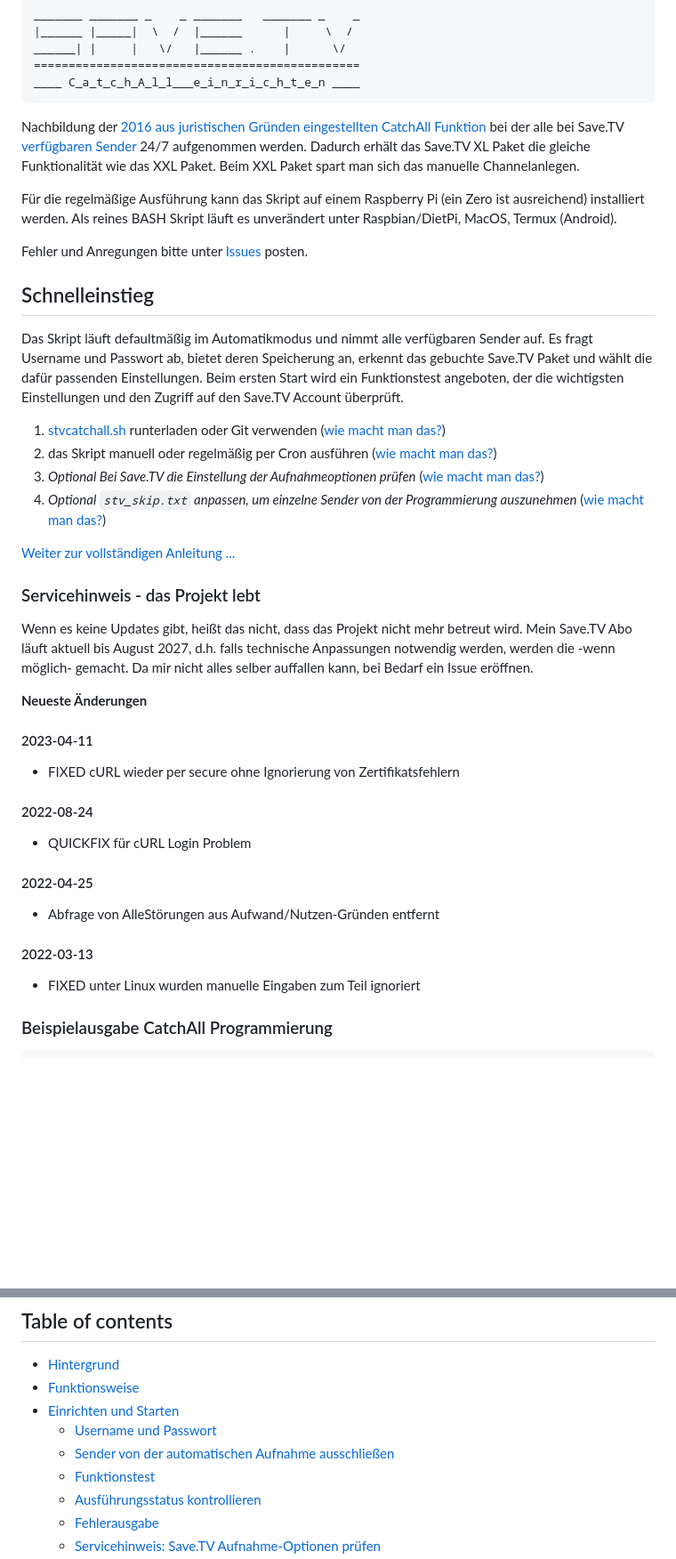
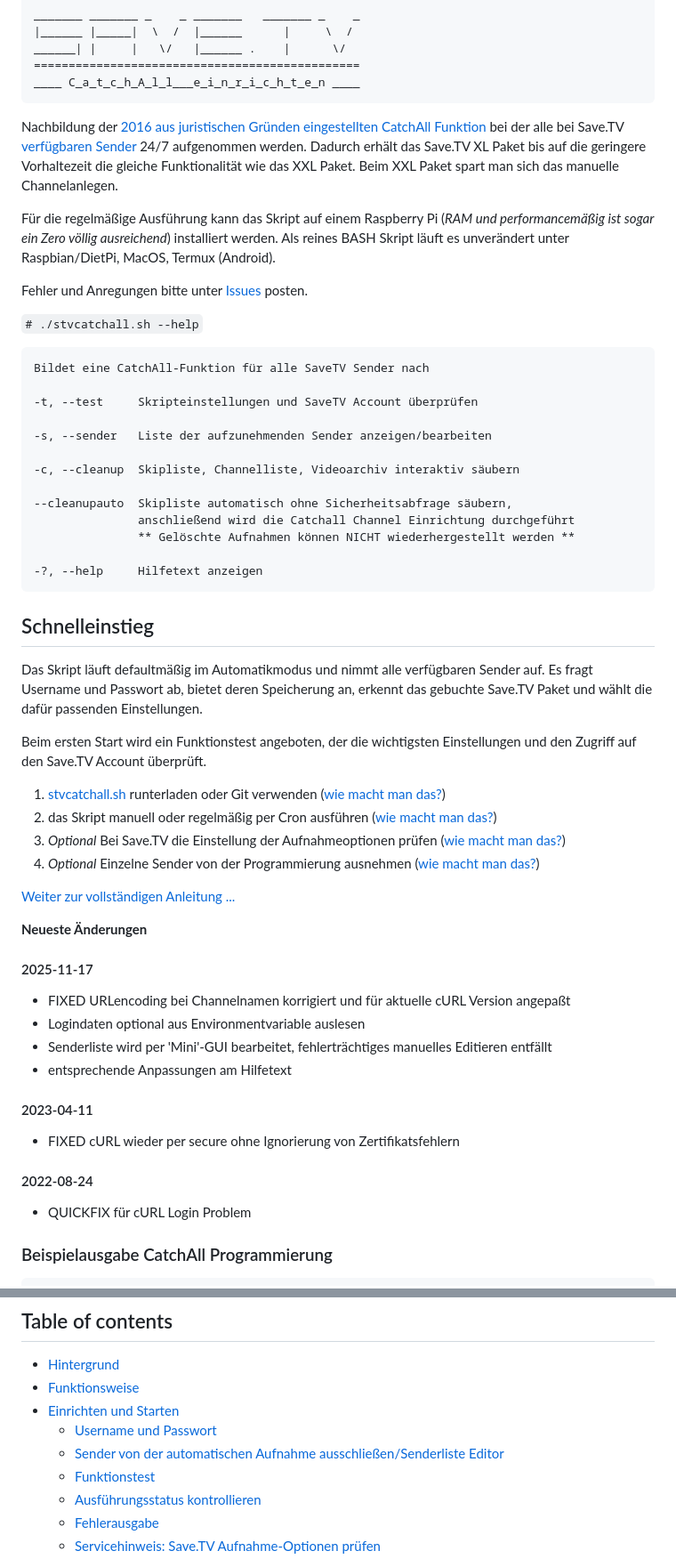
Before and after one commit to einstweilen/stv-catchall, a Markdown page: README.md, 2 parts joined by grey strips. Shown at 89% size. GitHub-like rendering; blank space fills up the shorter version.

Commit message:
Update README.md
Update Informationen ergänzt, alte Infos entfernt
    FIXED URLencoding bei Channelnamen korrigiert und für aktuelle cURL Version angepaßt
    Logindaten optional aus Environmentvariable auslesen
    Senderliste wird per 'Mini'-GUI bearbeitet, fehlerträchtiges manuelles Editieren entfällt
    entsprechende Anpassungen am Hilfetext

```diff
--- a/README.md
+++ b/README.md
@@ -4,33 +4,52 @@
     ===============================================
     ____ C_a_t_c_h_A_l_l___e_i_n_r_i_c_h_t_e_n ____
 
-Nachbildung der [2016 aus juristischen Gründen eingestellten CatchAll Funktion](https://tv-forum.info/viewtopic.php?f=33&t=619) bei der alle bei Save.TV [verfügbaren Sender](https://hilfe.save.tv/Knowledgebase/50080/Senderliste) 24/7 aufgenommen werden. Dadurch erhält das Save.TV XL Paket die gleiche Funktionalität wie das XXL Paket. Beim XXL Paket spart man sich das manuelle Channelanlegen.
+Nachbildung der [2016 aus juristischen Gründen eingestellten CatchAll Funktion](https://tv-forum.info/viewtopic.php?f=33&t=619) bei der alle bei Save.TV [verfügbaren Sender](https://hilfe.save.tv/Knowledgebase/50080/Senderliste) 24/7 aufgenommen werden. Dadurch erhält das Save.TV XL Paket bis auf die geringere Vorhaltezeit die gleiche Funktionalität wie das XXL Paket. Beim XXL Paket spart man sich das manuelle Channelanlegen.
 
-Für die regelmäßige Ausführung kann das Skript auf einem Raspberry Pi (ein Zero ist ausreichend) installiert werden. Als reines BASH Skript läuft es unverändert unter Raspbian/DietPi, MacOS, Termux (Android).
+Für die regelmäßige Ausführung kann das Skript auf einem Raspberry Pi (*RAM und performancemäßig ist sogar ein Zero völlig ausreichend*) installiert werden. Als reines BASH Skript läuft es unverändert unter Raspbian/DietPi, MacOS, Termux (Android).
 
 Fehler und Anregungen bitte unter [Issues](https://github.com/einstweilen/stv-catchall/issues) posten.
 
+`# ./stvcatchall.sh --help`
+
+    Bildet eine CatchAll-Funktion für alle SaveTV Sender nach
+
+    -t, --test     Skripteinstellungen und SaveTV Account überprüfen
+
+    -s, --sender   Liste der aufzunehmenden Sender anzeigen/bearbeiten
+
+    -c, --cleanup  Skipliste, Channelliste, Videoarchiv interaktiv säubern
+
+    --cleanupauto  Skipliste automatisch ohne Sicherheitsabfrage säubern,
+                   anschließend wird die Catchall Channel Einrichtung durchgeführt
+                   ** Gelöschte Aufnahmen können NICHT wiederhergestellt werden **
+
+    -?, --help     Hilfetext anzeigen
+
+
+
+
 ## Schnelleinstieg
-Das Skript läuft defaultmäßig im Automatikmodus und nimmt alle verfügbaren Sender auf. Es fragt Username und Passwort ab, bietet deren Speicherung an, erkennt das gebuchte Save.TV Paket und wählt die dafür passenden Einstellungen. Beim ersten Start wird ein Funktionstest angeboten, der die wichtigsten Einstellungen und den Zugriff auf den Save.TV Account überprüft.
+Das Skript läuft defaultmäßig im Automatikmodus und nimmt alle verfügbaren Sender auf. Es fragt Username und Passwort ab, bietet deren Speicherung an, erkennt das gebuchte Save.TV Paket und wählt die dafür passenden Einstellungen.
+
+Beim ersten Start wird ein Funktionstest angeboten, der die wichtigsten Einstellungen und den Zugriff auf den Save.TV Account überprüft.
 1. [stvcatchall.sh](https://raw.githubusercontent.com/einstweilen/stv-catchall/master/stvcatchall.sh) runterladen oder Git verwenden ([wie macht man das?](README-ext.md#einmaliger-download))
 2. das Skript manuell oder regelmäßig per Cron ausführen ([wie macht man das?](README-ext.md#t%C3%A4gliche-ausf%C3%BChrung-einrichten))
-3. *Optional Bei Save.TV die Einstellung der Aufnahmeoptionen prüfen* ([wie macht man das?](README-ext.md#servicehinweis-savetv-aufnahme-optionen-pr%C3%BCfen))
-4. *Optional `stv_skip.txt` anpassen, um einzelne Sender von der Programmierung auszunehmen* ([wie macht man das?](README-ext.md#sender-von-der-automatischen-aufnahme-ausschlie%C3%9Fen))
+3. *Optional* Bei Save.TV die Einstellung der Aufnahmeoptionen prüfen ([wie macht man das?](README-ext.md#servicehinweis-savetv-aufnahme-optionen-pr%C3%BCfen))
+4. *Optional* Einzelne Sender von der Programmierung ausnehmen ([wie macht man das?](README-ext.md#sender-von-der-automatischen-aufnahme-ausschlie%C3%9Fen))
 
 [Weiter zur vollständigen Anleitung ...](README-ext.md#table-of-contents)
 
-### Servicehinweis - das Projekt lebt
-Wenn es keine Updates gibt, heißt das nicht, dass das Projekt nicht mehr betreut wird. Mein Save.TV Abo läuft aktuell bis August 2027, d.h. falls technische Anpassungen notwendig werden, werden die -wenn möglich- gemacht. Da mir nicht alles selber auffallen kann, bei Bedarf ein Issue eröffnen.
-
 **Neueste Änderungen**
+#### 2025-11-17
+  * FIXED URLencoding bei Channelnamen korrigiert und für aktuelle cURL Version angepaßt
+  * Logindaten optional aus Environmentvariable auslesen
+  * Senderliste wird per 'Mini'-GUI bearbeitet, fehlerträchtiges manuelles Editieren entfällt
+  * entsprechende Anpassungen am Hilfetext
 #### 2023-04-11
   * FIXED cURL wieder per secure ohne Ignorierung von Zertifikatsfehlern
 #### 2022-08-24
   * QUICKFIX für cURL Login Problem
-#### 2022-04-25
-  * Abfrage von AlleStörungen aus Aufwand/Nutzen-Gründen entfernt
-#### 2022-03-13
-  * FIXED unter Linux wurden manuelle Eingaben zum Teil ignoriert
 
 ### Beispielausgabe CatchAll Programmierung
                 _______ _______ _    _ _______   _______ _    _
@@ -64,7 +83,7 @@ Wenn es keine Updates gibt, heißt das nicht, dass das Projekt nicht mehr betreu
   * [Funktionsweise](README-ext.md#funktionsweise)
   * [Einrichten und Starten](README-ext.md#einrichten-und-starten)
     + [Username und Passwort](README-ext.md#username-und-passwort)
-    + [Sender von der automatischen Aufnahme ausschließen](README-ext.md#sender-von-der-automatischen-aufnahme-ausschlie%C3%9Fen)
+    + [Sender von der automatischen Aufnahme ausschließen/Senderliste Editor](README-ext.md#sender-von-der-automatischen-aufnahme-ausschlie%C3%9Fen)
     + [Funktionstest](README-ext.md#funktionstest)
     + [Ausführungsstatus kontrollieren](README-ext.md#ausf%C3%BChrungsstatus-kontrollieren)
     + [Fehlerausgabe](README-ext.md#fehler-w%C3%A4hrend-der-skriptausf%C3%BChrung)
```
